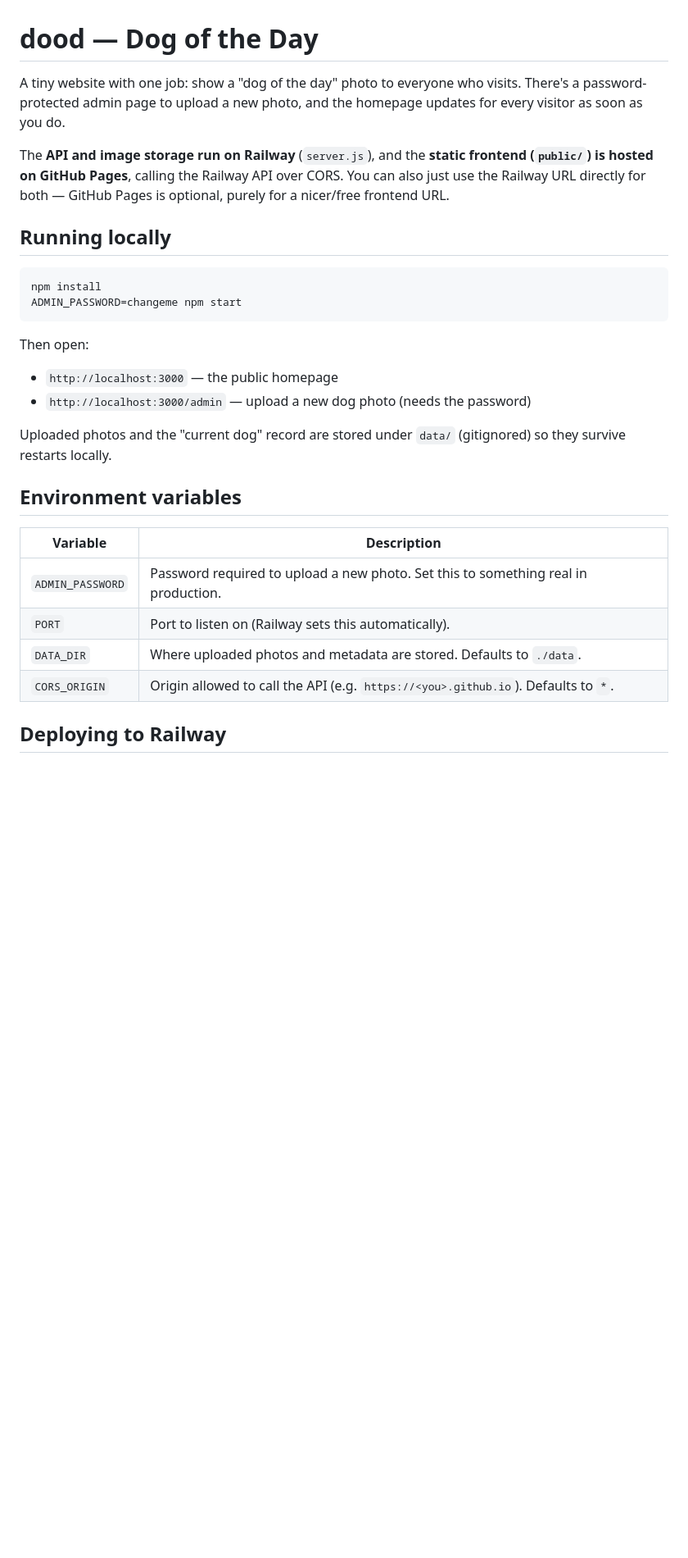
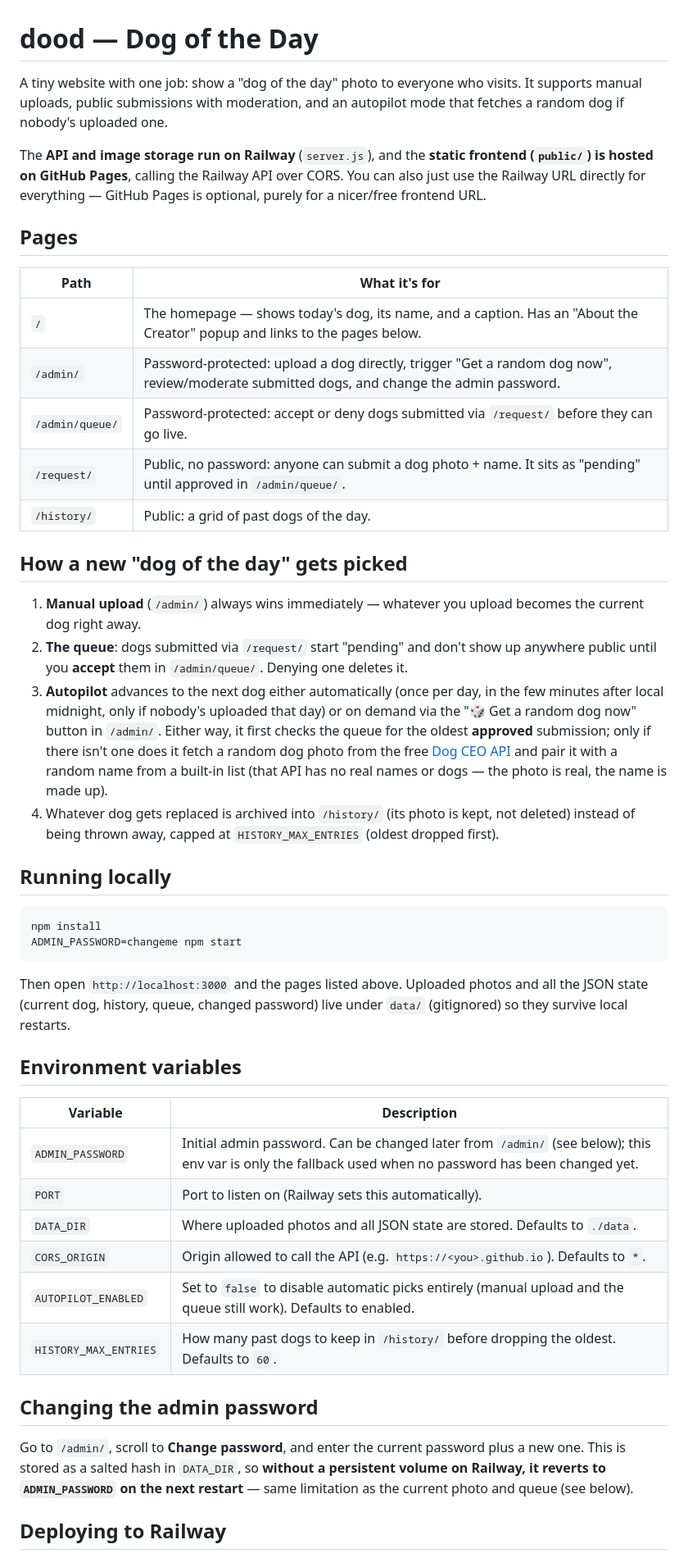
Before and after one commit to coldzeeyt/dood, a Markdown page: README.md, the part around one of its changes. Shown at 82% size. Drawn GitHub-style; blank space fills up the shorter version.

Commit message:
Update README to cover autopilot, queue moderation, history, and password change

````diff
--- a/README.md
+++ b/README.md
@@ -1,13 +1,30 @@
 # dood — Dog of the Day
 
 A tiny website with one job: show a "dog of the day" photo to everyone who
-visits. There's a password-protected admin page to upload a new photo, and
-the homepage updates for every visitor as soon as you do.
+visits. It supports manual uploads, public submissions with moderation, and
+an autopilot mode that fetches a random dog if nobody's uploaded one.
 
 The **API and image storage run on Railway** (`server.js`), and the
 **static frontend (`public/`) is hosted on GitHub Pages**, calling the
 Railway API over CORS. You can also just use the Railway URL directly for
-both — GitHub Pages is optional, purely for a nicer/free frontend URL.
+everything — GitHub Pages is optional, purely for a nicer/free frontend URL.
+
+## Pages
+
+| Path | What it's for |
+|------|----------------|
+| `/` | The homepage — shows today's dog, its name, and a caption. Has an "About the Creator" popup and links to the pages below. |
+| `/admin/` | Password-protected: upload a dog directly, trigger "Get a random dog now", review/moderate submitted dogs, and change the admin password. |
+| `/admin/queue/` | Password-protected: accept or deny dogs submitted via `/request/` before they can go live. |
+| `/request/` | Public, no password: anyone can submit a dog photo + name. It sits as "pending" until approved in `/admin/queue/`. |
+| `/history/` | Public: a grid of past dogs of the day. |
+
+## How a new "dog of the day" gets picked
+
+1. **Manual upload** (`/admin/`) always wins immediately — whatever you upload becomes the current dog right away.
+2. **The queue**: dogs submitted via `/request/` start "pending" and don't show up anywhere public until you **accept** them in `/admin/queue/`. Denying one deletes it.
+3. **Autopilot** advances to the next dog either automatically (once per day, in the few minutes after local midnight, only if nobody's uploaded that day) or on demand via the "🎲 Get a random dog now" button in `/admin/`. Either way, it first checks the queue for the oldest **approved** submission; only if there isn't one does it fetch a random dog photo from the free [Dog CEO API](https://dog.ceo/dog-api/) and pair it with a random name from a built-in list (that API has no real names or dogs — the photo is real, the name is made up).
+4. Whatever dog gets replaced is archived into `/history/` (its photo is kept, not deleted) instead of being thrown away, capped at `HISTORY_MAX_ENTRIES` (oldest dropped first).
 
 ## Running locally
 
@@ -16,22 +33,28 @@ npm install
 ADMIN_PASSWORD=changeme npm start
 ```
 
-Then open:
-
-- `http://localhost:3000` — the public homepage
-- `http://localhost:3000/admin` — upload a new dog photo (needs the password)
-
-Uploaded photos and the "current dog" record are stored under `data/`
-(gitignored) so they survive restarts locally.
+Then open `http://localhost:3000` and the pages listed above. Uploaded
+photos and all the JSON state (current dog, history, queue, changed
+password) live under `data/` (gitignored) so they survive local restarts.
 
 ## Environment variables
 
-| Variable         | Description                                   |
-|------------------|------------------------------------------------|
-| `ADMIN_PASSWORD` | Password required to upload a new photo. Set this to something real in production. |
-| `PORT`           | Port to listen on (Railway sets this automatically). |
-| `DATA_DIR`       | Where uploaded photos and metadata are stored. Defaults to `./data`. |
-| `CORS_ORIGIN`    | Origin allowed to call the API (e.g. `https://<you>.github.io`). Defaults to `*`. |
+| Variable              | Description                                   |
+|------------------------|------------------------------------------------|
+| `ADMIN_PASSWORD`       | Initial admin password. Can be changed later from `/admin/` (see below); this env var is only the fallback used when no password has been changed yet. |
+| `PORT`                 | Port to listen on (Railway sets this automatically). |
+| `DATA_DIR`             | Where uploaded photos and all JSON state are stored. Defaults to `./data`. |
+| `CORS_ORIGIN`          | Origin allowed to call the API (e.g. `https://<you>.github.io`). Defaults to `*`. |
+| `AUTOPILOT_ENABLED`    | Set to `false` to disable automatic picks entirely (manual upload and the queue still work). Defaults to enabled. |
+| `HISTORY_MAX_ENTRIES`  | How many past dogs to keep in `/history/` before dropping the oldest. Defaults to `60`. |
+
+## Changing the admin password
+
+Go to `/admin/`, scroll to **Change password**, and enter the current
+password plus a new one. This is stored as a salted hash in `DATA_DIR`, so
+**without a persistent volume on Railway, it reverts to `ADMIN_PASSWORD` on
+the next restart** — same limitation as the current photo and queue (see
+below).
 
 ## Deploying to Railway
 
````
Also changed, not shown: other parts of README.md (+10 -9 lines).
